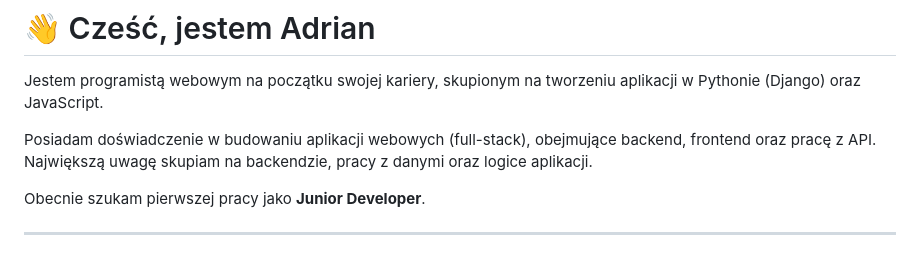
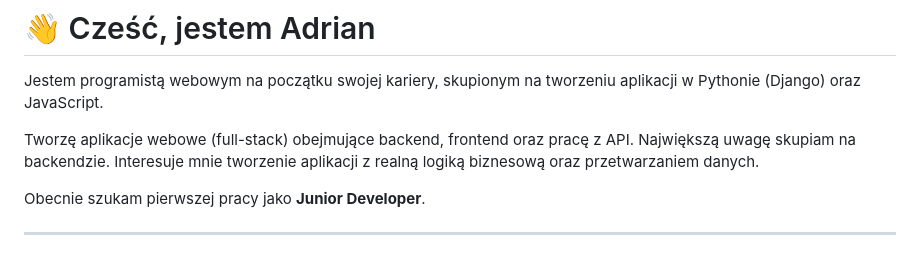
Before and after one commit to awaw92/awaw92, a Markdown page: README.md, the part around the change. GitHub-like rendering.

```diff
--- a/README.md
+++ b/README.md
@@ -2,7 +2,7 @@
 
 Jestem programistą webowym na początku swojej kariery, skupionym na tworzeniu aplikacji w Pythonie (Django) oraz JavaScript.
 
-Posiadam doświadczenie w budowaniu aplikacji webowych (full-stack), obejmujące backend, frontend oraz pracę z API. Największą uwagę skupiam na backendzie, pracy z danymi oraz logice aplikacji.
+Tworzę aplikacje webowe (full-stack) obejmujące backend, frontend oraz pracę z API. Największą uwagę skupiam na backendzie. Interesuje mnie tworzenie aplikacji z realną logiką biznesową oraz przetwarzaniem danych.
 
 Obecnie szukam pierwszej pracy jako **Junior Developer**.
 
```
